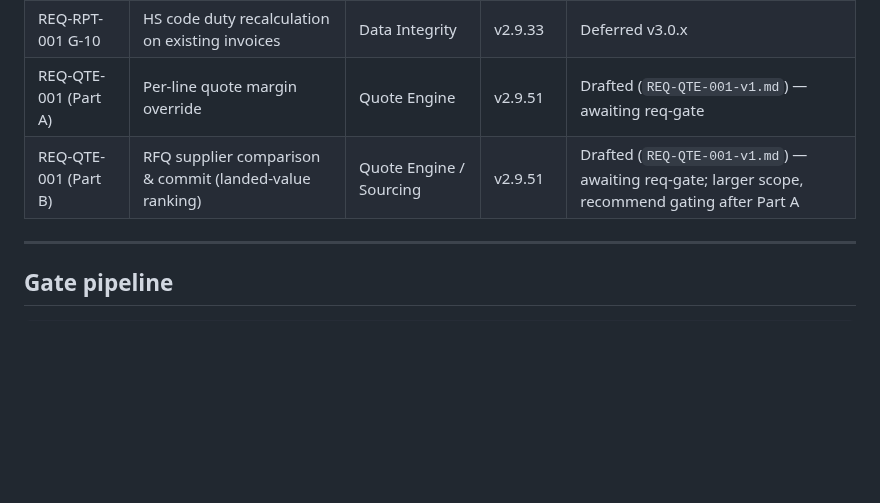
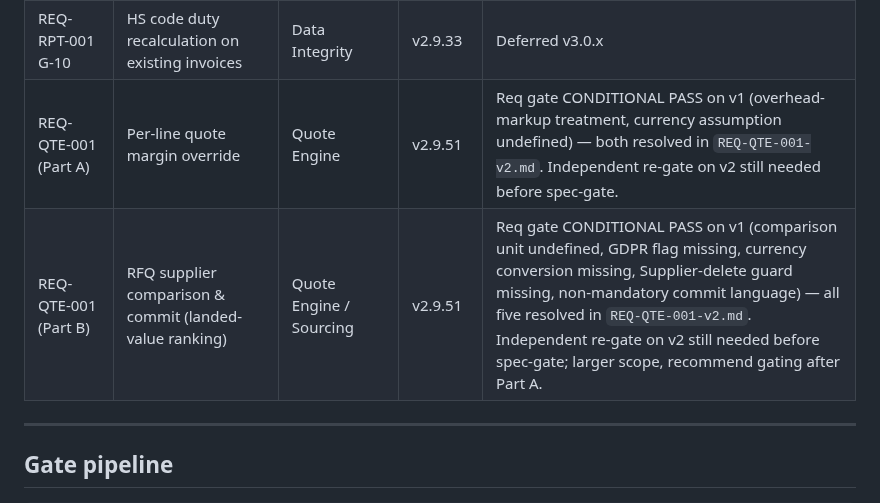
Before and after one commit to stkdcfpm/stackd-ops, a Markdown page: docs/requirements-tracker.md, the part around the change. GitHub-like rendering; blank space fills up the shorter version.

```diff
--- a/docs/requirements-tracker.md
+++ b/docs/requirements-tracker.md
@@ -35,8 +35,8 @@ Last updated: 2026-06-25 (v2.9.33 — specs gated)
 | REQ-RPT-001 G-08 | Intrastat report (UK → EU, 8-box CSV) | Compliance | v2.9.33 | Deferred v3.0.x — new schema required |
 | REQ-RPT-001 G-09 | Supplier performance tracking (on-time %, cost variance) | Operational | v2.9.33 | Deferred v3.0.x |
 | REQ-RPT-001 G-10 | HS code duty recalculation on existing invoices | Data Integrity | v2.9.33 | Deferred v3.0.x |
-| REQ-QTE-001 (Part A) | Per-line quote margin override | Quote Engine | v2.9.51 | Drafted (`REQ-QTE-001-v1.md`) — awaiting req-gate |
-| REQ-QTE-001 (Part B) | RFQ supplier comparison & commit (landed-value ranking) | Quote Engine / Sourcing | v2.9.51 | Drafted (`REQ-QTE-001-v1.md`) — awaiting req-gate; larger scope, recommend gating after Part A |
+| REQ-QTE-001 (Part A) | Per-line quote margin override | Quote Engine | v2.9.51 | Req gate CONDITIONAL PASS on v1 (overhead-markup treatment, currency assumption undefined) — both resolved in `REQ-QTE-001-v2.md`. Independent re-gate on v2 still needed before spec-gate. |
+| REQ-QTE-001 (Part B) | RFQ supplier comparison & commit (landed-value ranking) | Quote Engine / Sourcing | v2.9.51 | Req gate CONDITIONAL PASS on v1 (comparison unit undefined, GDPR flag missing, currency conversion missing, Supplier-delete guard missing, non-mandatory commit language) — all five resolved in `REQ-QTE-001-v2.md`. Independent re-gate on v2 still needed before spec-gate; larger scope, recommend gating after Part A. |
 
 ---
 
```
Also changed, not shown: docs/REQ-QTE-001-v2.md (added, +80 -0 lines).
